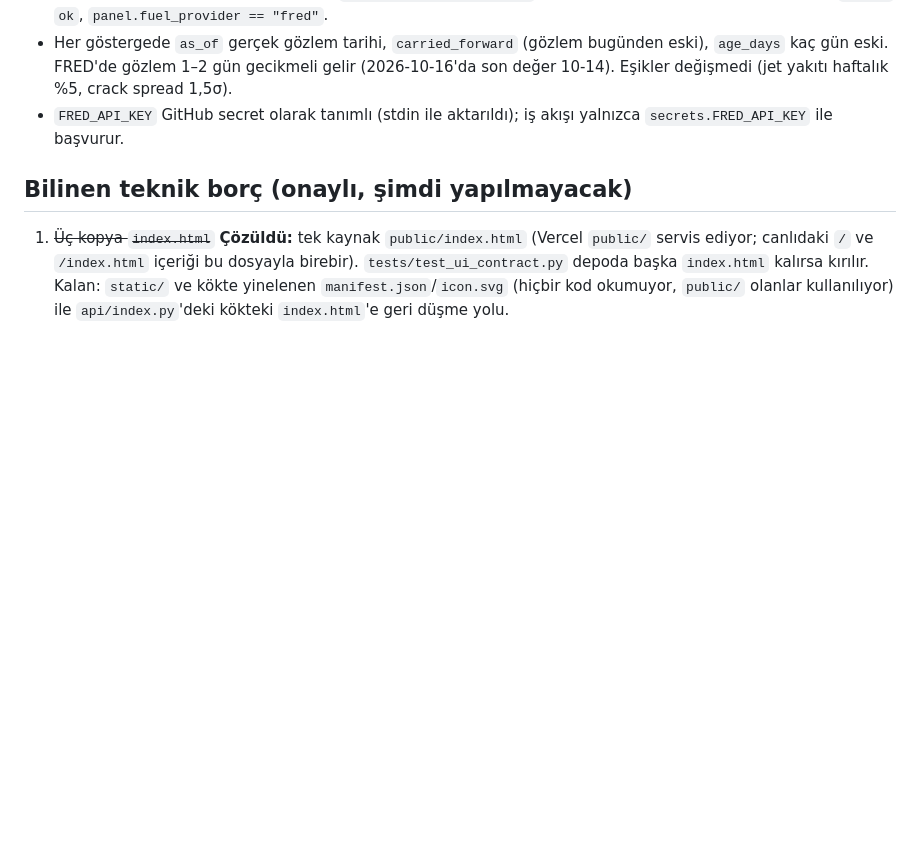
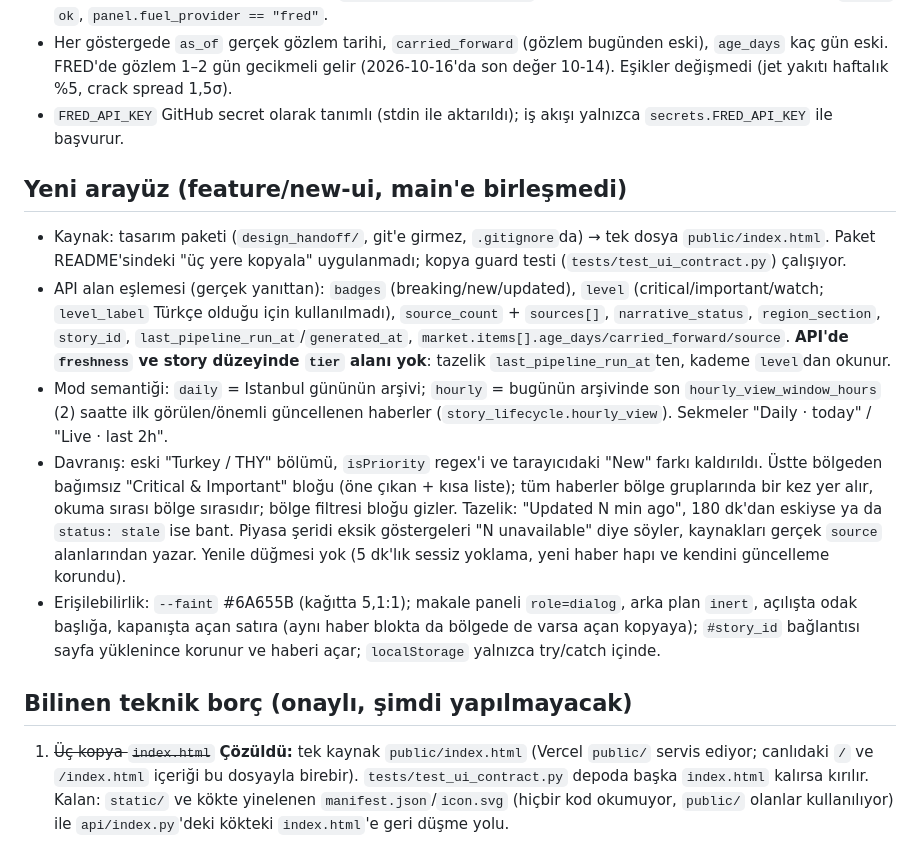
Before and after one commit to hasanozver2-lab/aviation-briefing-app, a Markdown page: docs/HANDOFF.md, the part around the change. Drawn GitHub-style; blank space fills up the shorter version.

Commit message:
HANDOFF: new interface, API field mapping and mode semantics
Co-Authored-By: Claude Sonnet 5.5 <noreply@anthropic.com>

```diff
--- a/docs/HANDOFF.md
+++ b/docs/HANDOFF.md
@@ -91,6 +91,13 @@ Tamamı deterministik ve kural tabanlı; LLM yalnızca anlatı üretir, etiket/s
 - Her göstergede `as_of` gerçek gözlem tarihi, `carried_forward` (gözlem bugünden eski), `age_days` kaç gün eski. FRED'de gözlem 1–2 gün gecikmeli gelir (2026-10-16'da son değer 10-14). Eşikler değişmedi (jet yakıtı haftalık %5, crack spread 1,5σ).
 - `FRED_API_KEY` GitHub secret olarak tanımlı (stdin ile aktarıldı); iş akışı yalnızca `secrets.FRED_API_KEY` ile başvurur.
 
+## Yeni arayüz (feature/new-ui, main'e birleşmedi)
+- Kaynak: tasarım paketi (`design_handoff/`, git'e girmez, `.gitignore`da) → tek dosya `public/index.html`. Paket README'sindeki "üç yere kopyala" uygulanmadı; kopya guard testi (`tests/test_ui_contract.py`) çalışıyor.
+- API alan eşlemesi (gerçek yanıttan): `badges` (breaking/new/updated), `level` (critical/important/watch; `level_label` Türkçe olduğu için kullanılmadı), `source_count` + `sources[]`, `narrative_status`, `region_section`, `story_id`, `last_pipeline_run_at`/`generated_at`, `market.items[].age_days/carried_forward/source`. **API'de `freshness` ve story düzeyinde `tier` alanı yok**: tazelik `last_pipeline_run_at`ten, kademe `level`dan okunur.
+- Mod semantiği: `daily` = Istanbul gününün arşivi; `hourly` = bugünün arşivinde son `hourly_view_window_hours` (2) saatte ilk görülen/önemli güncellenen haberler (`story_lifecycle.hourly_view`). Sekmeler "Daily · today" / "Live · last 2h".
+- Davranış: eski "Turkey / THY" bölümü, `isPriority` regex'i ve tarayıcıdaki "New" farkı kaldırıldı. Üstte bölgeden bağımsız "Critical & Important" bloğu (öne çıkan + kısa liste); tüm haberler bölge gruplarında bir kez yer alır, okuma sırası bölge sırasıdır; bölge filtresi bloğu gizler. Tazelik: "Updated N min ago", 180 dk'dan eskiyse ya da `status: stale` ise bant. Piyasa şeridi eksik göstergeleri "N unavailable" diye söyler, kaynakları gerçek `source` alanlarından yazar. Yenile düğmesi yok (5 dk'lık sessiz yoklama, yeni haber hapı ve kendini güncelleme korundu).
+- Erişilebilirlik: `--faint` #6A655B (kağıtta 5,1:1); makale paneli `role=dialog`, arka plan `inert`, açılışta odak başlığa, kapanışta açan satıra (aynı haber blokta da bölgede de varsa açan kopyaya); `#story_id` bağlantısı sayfa yüklenince korunur ve haberi açar; `localStorage` yalnızca try/catch içinde.
+
 ## Bilinen teknik borç (onaylı, şimdi yapılmayacak)
 1. ~~Üç kopya `index.html`~~ **Çözüldü:** tek kaynak `public/index.html` (Vercel `public/` servis ediyor; canlıdaki `/` ve `/index.html` içeriği bu dosyayla birebir). `tests/test_ui_contract.py` depoda başka `index.html` kalırsa kırılır. Kalan: `static/` ve kökte yinelenen `manifest.json`/`icon.svg` (hiçbir kod okumuyor, `public/` olanlar kullanılıyor) ile `api/index.py`'deki kökteki `index.html`'e geri düşme yolu.
 2. **`AGENTS.md` güncel değil.** THY merceği, THY kırmızısı ve `THY Impact Assessment` anlatıyor; kapsam kararı (küresel, THY'ye özel mercek yok) yansıtılmamış.
```
